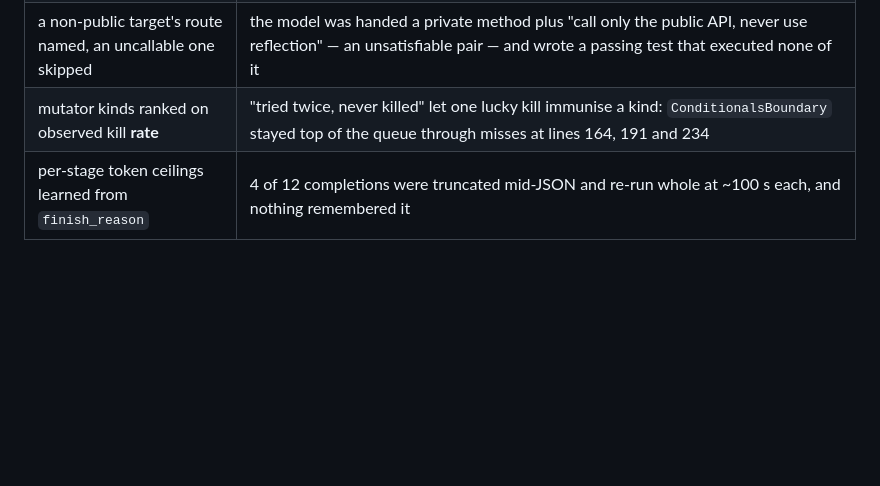
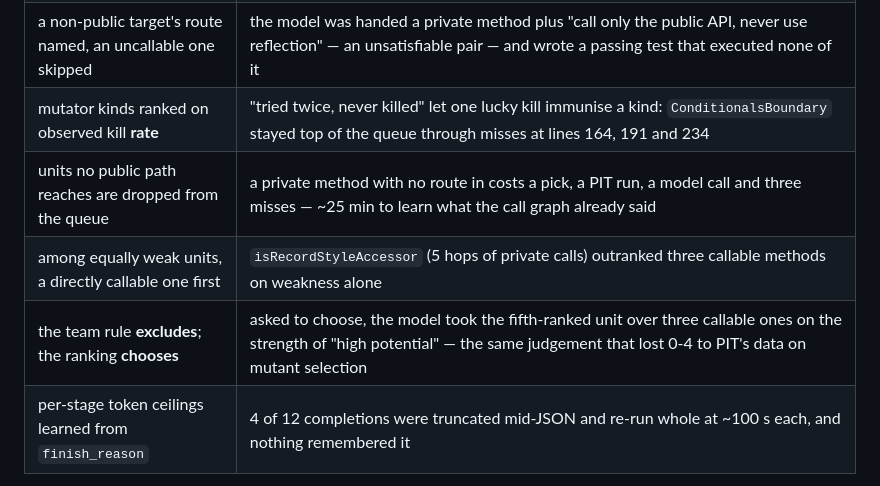
Before and after one commit to vasiliy-mikhailov/improve-java-tests-n8n, a Markdown page: SPEC.md, the part around the change. GitHub-like rendering; blank space fills up the shorter version.

Commit message:
docs: record the picking guards in SPEC §4
Co-Authored-By: Claude Opus 5 <noreply@anthropic.com>

```diff
--- a/SPEC.md
+++ b/SPEC.md
@@ -130,6 +130,9 @@ measured**. The guards that exist because of it:
 | the branch resolved against `git ls-remote` | `REPO_BRANCH=main` against a repo whose default is `master` ended the run at its first step |
 | a non-public target's route named, an uncallable one skipped | the model was handed a private method plus "call only the public API, never use reflection" — an unsatisfiable pair — and wrote a passing test that executed none of it |
 | mutator kinds ranked on observed kill **rate** | "tried twice, never killed" let one lucky kill immunise a kind: `ConditionalsBoundary` stayed top of the queue through misses at lines 164, 191 and 234 |
+| units no public path reaches are dropped from the queue | a private method with no route in costs a pick, a PIT run, a model call and three misses — ~25 min to learn what the call graph already said |
+| among equally weak units, a directly callable one first | `isRecordStyleAccessor` (5 hops of private calls) outranked three callable methods on weakness alone |
+| the team rule **excludes**; the ranking **chooses** | asked to choose, the model took the fifth-ranked unit over three callable ones on the strength of "high potential" — the same judgement that lost 0-4 to PIT's data on mutant selection |
 | per-stage token ceilings learned from `finish_reason` | 4 of 12 completions were truncated mid-JSON and re-run whole at ~100 s each, and nothing remembered it |
 
 ### How this is kept true
```
